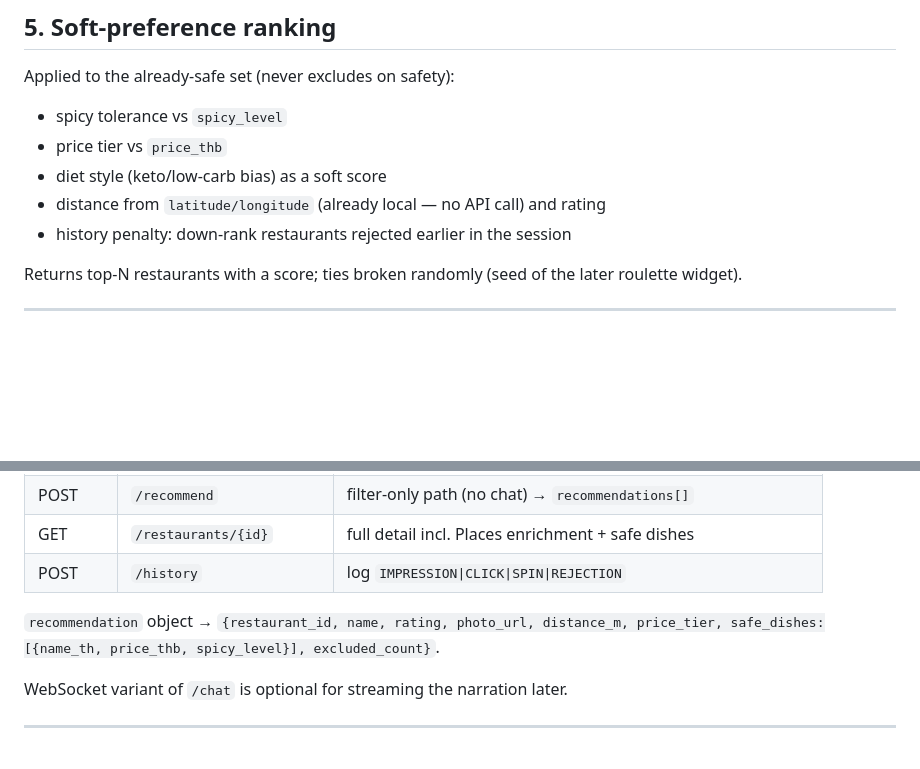
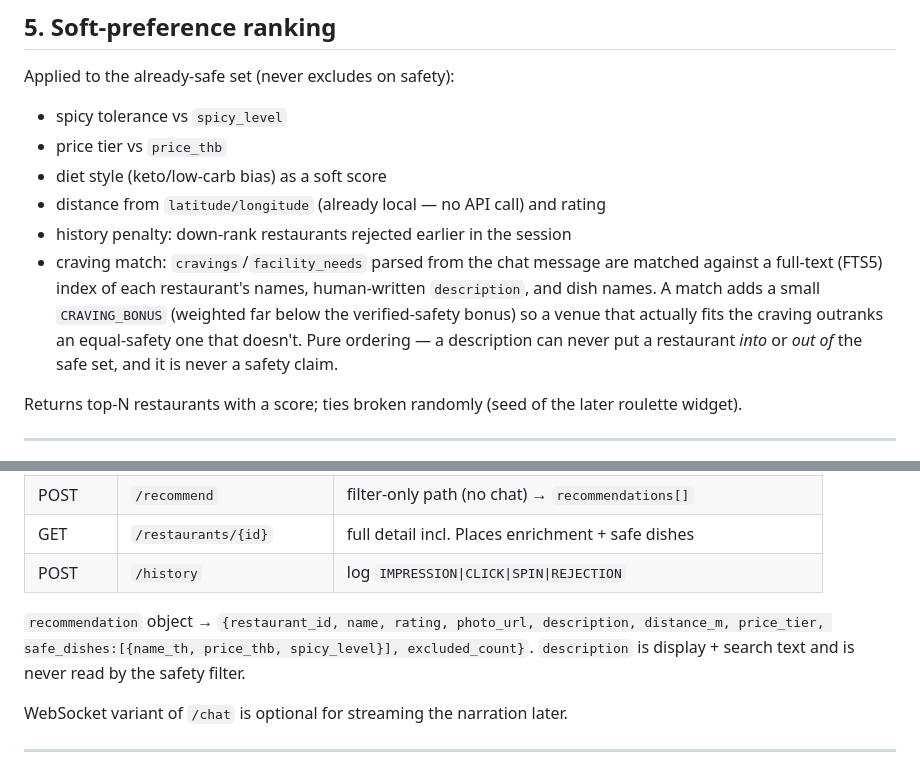
Before and after one commit to sirasa-chumalee/food_roulette, a Markdown page: docs/DESIGN.md, 2 parts joined by grey strips. Rendered like a GitHub page; blank space fills up the shorter version.

Commit message:
docs: document restaurant description search

```diff
--- a/docs/DESIGN.md
+++ b/docs/DESIGN.md
@@ -208,6 +208,13 @@ Applied to the already-safe set (never excludes on safety):
 - diet style (keto/low-carb bias) as a soft score
 - distance from `latitude/longitude` (already local — no API call) and rating
 - history penalty: down-rank restaurants rejected earlier in the session
+- craving match: `cravings`/`facility_needs` parsed from the chat message are
+  matched against a full-text (FTS5) index of each restaurant's names,
+  human-written `description`, and dish names. A match adds a small
+  `CRAVING_BONUS` (weighted far below the verified-safety bonus) so a venue that
+  actually fits the craving outranks an equal-safety one that doesn't. Pure
+  ordering — a description can never put a restaurant *into* or *out of* the
+  safe set, and it is never a safety claim.
 
 Returns top-N restaurants with a score; ties broken randomly (seed of the later
 roulette widget).
@@ -261,8 +268,10 @@ cause an allergy error or hallucinate a restaurant:
 | GET | `/restaurants/{id}` | full detail incl. Places enrichment + safe dishes |
 | POST | `/history` | log `IMPRESSION\|CLICK\|SPIN\|REJECTION` |
 
-`recommendation` object → `{restaurant_id, name, rating, photo_url, distance_m,
-price_tier, safe_dishes:[{name_th, price_thb, spicy_level}], excluded_count}`.
+`recommendation` object → `{restaurant_id, name, rating, photo_url, description,
+distance_m, price_tier, safe_dishes:[{name_th, price_thb, spicy_level}],
+excluded_count}`. `description` is display + search text and is never read by the
+safety filter.
 
 WebSocket variant of `/chat` is optional for streaming the narration later.
 
```
